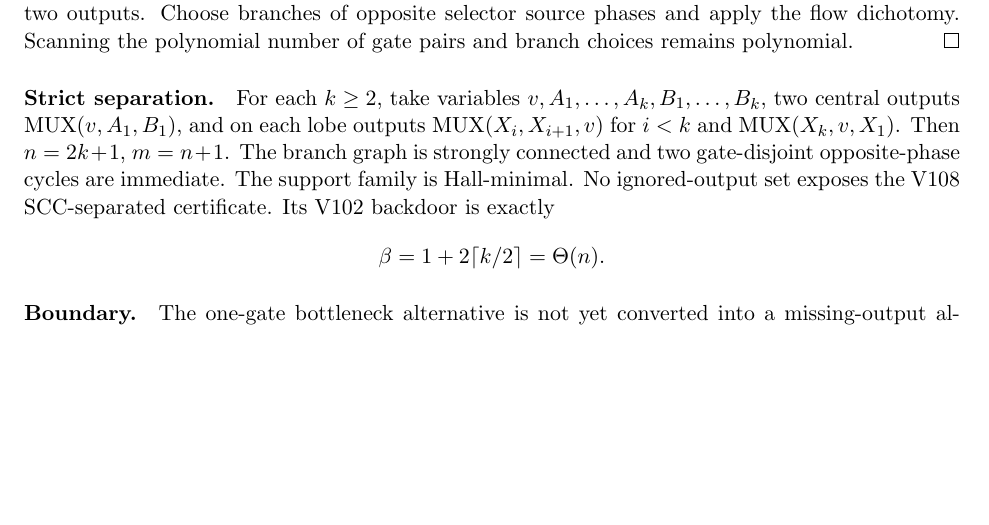
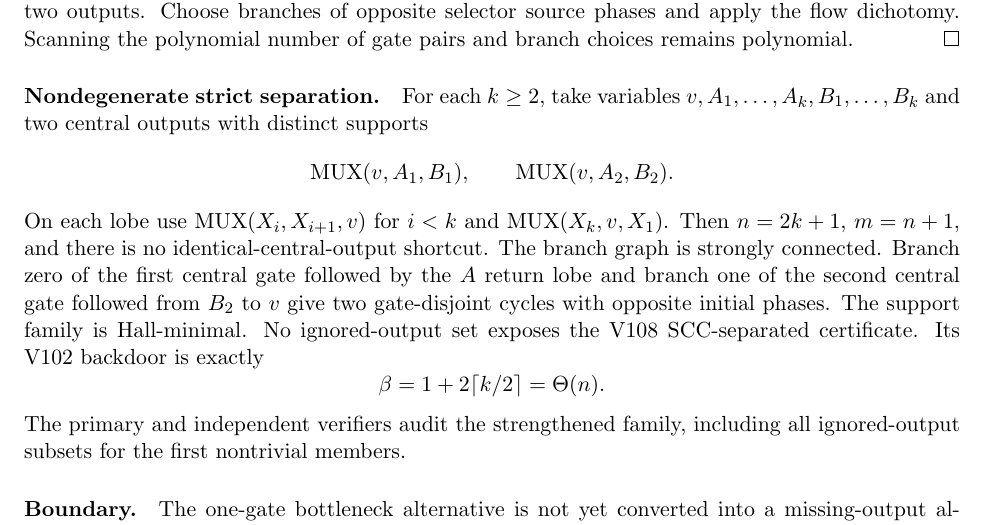
Before and after one commit to suarezrafael/logbook, a LaTeX document (research/p-vs-np/v109/V109_MUX_GATE_FLOW_THEOREM.tex): part of page 2 of 2, cut so that both start at the same text, the shorter picture padded with empty space. Compiled offline with pdfLaTeX.

Commit message:
V109: formalize nondegenerate strict family

```diff
--- a/research/p-vs-np/v109/V109_MUX_GATE_FLOW_THEOREM.tex
+++ b/research/p-vs-np/v109/V109_MUX_GATE_FLOW_THEOREM.tex
@@ -96,17 +96,26 @@ apply the flow dichotomy.  Scanning the polynomial number of gate pairs and
 branch choices remains polynomial.
 \end{proof}
 
-\paragraph{Strict separation.}
-For each $k\ge2$, take variables $v,A_1,\ldots,A_k,B_1,\ldots,B_k$, two central
-outputs $\operatorname{MUX}(v,A_1,B_1)$, and on each lobe outputs
-$\operatorname{MUX}(X_i,X_{i+1},v)$ for $i<k$ and
-$\operatorname{MUX}(X_k,v,X_1)$.  Then $n=2k+1$, $m=n+1$.  The branch graph is
-strongly connected and two gate-disjoint opposite-phase cycles are immediate.
-The support family is Hall-minimal.  No ignored-output set exposes the V108
-SCC-separated certificate.  Its V102 backdoor is exactly
+\paragraph{Nondegenerate strict separation.}
+For each $k\ge2$, take variables $v,A_1,\ldots,A_k,B_1,\ldots,B_k$ and two
+central outputs with distinct supports
+\[
+ \operatorname{MUX}(v,A_1,B_1),\qquad
+ \operatorname{MUX}(v,A_2,B_2).
+\]
+On each lobe use $\operatorname{MUX}(X_i,X_{i+1},v)$ for $i<k$ and
+$\operatorname{MUX}(X_k,v,X_1)$.  Then $n=2k+1$, $m=n+1$, and there is no
+identical-central-output shortcut.  The branch graph is strongly connected.
+Branch zero of the first central gate followed by the $A$ return lobe and branch
+one of the second central gate followed from $B_2$ to $v$ give two gate-disjoint
+cycles with opposite initial phases.  The support family is Hall-minimal.  No
+ignored-output set exposes the V108 SCC-separated certificate.  Its V102
+backdoor is exactly
 \[
  \beta=1+2\lceil k/2\rceil=\Theta(n).
 \]
+The primary and independent verifiers audit the strengthened family, including
+all ignored-output subsets for the first nontrivial members.
 
 \paragraph{Boundary.}
 The one-gate bottleneck alternative is not yet converted into a missing-output
```
